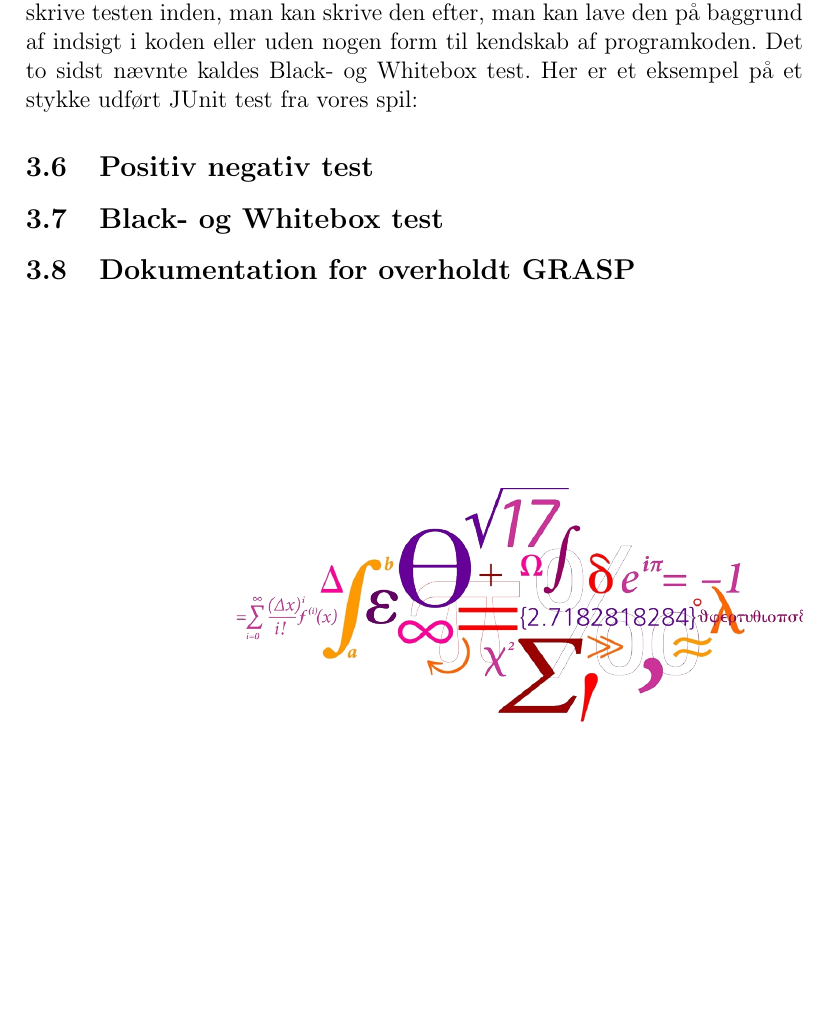
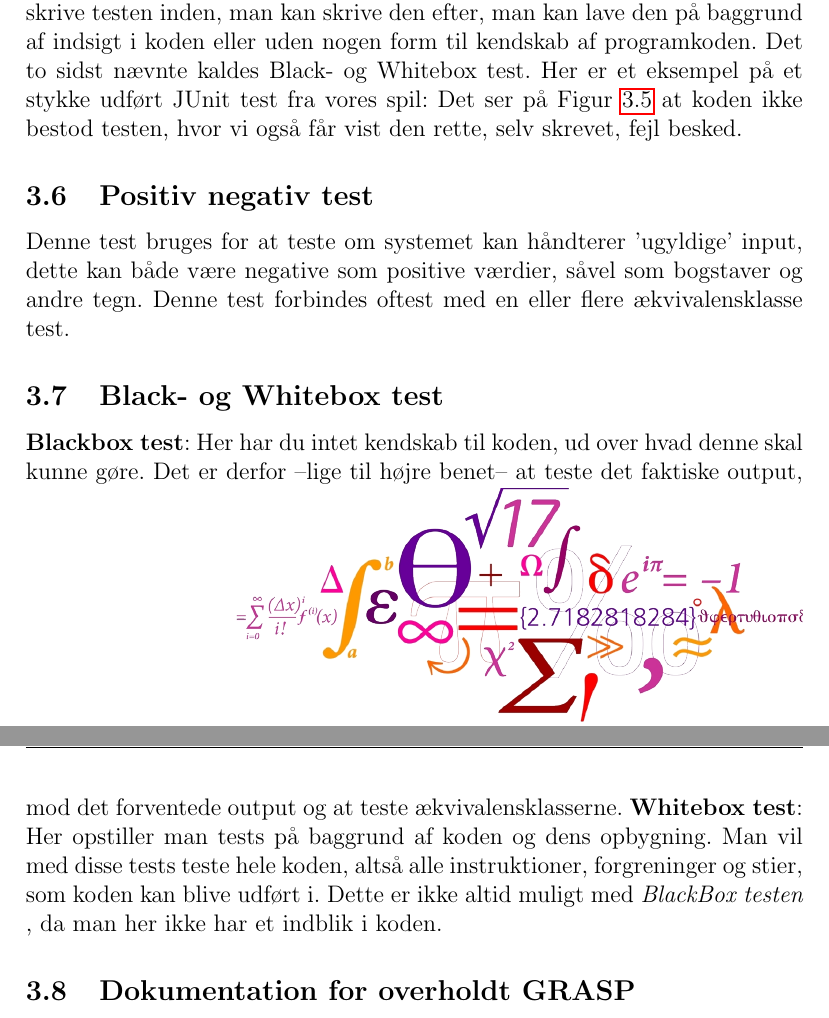
Before and after one commit to thygessteffensen/16_del3, a LaTeX document (Rapport/16_del3.tex, which reads Rapport/dokumentation.tex): part of page 12 of 15 before the commit and two parts of pages 12 and 13 of 17 after it, the two joined at a grey line, cut so that both start at the same text, the shorter picture padded with empty space. Compiled offline with pdfLaTeX.

Commit message:
+ Dokumentation -> Test
Test delen afsluttet

```diff
--- a/Rapport/dokumentation.tex
+++ b/Rapport/dokumentation.tex
@@ -16,6 +20,10 @@ superklassen som hedder SurvivalRequirements, eftersom disse er metoder alle dyr
+            \end{figure}
+        Det ser på Figur \ref{fig:JUnitTest} at koden ikke bestod testen, hvor vi også får vist den rette, selv skrevet, fejl besked.
 
     \subsection{Positiv negativ test}
-
+        Denne test bruges for at teste om systemet kan håndterer 'ugyldige' input, dette kan både være negative som positive værdier, såvel som bogstaver og andre tegn. Denne test forbindes oftest med en eller flere ækvivalensklasse test.
     \subsection{Black- og Whitebox test}
+        \textbf{Blackbox test}: Her har du intet kendskab til koden, ud over hvad denne skal kunne gøre. Det er derfor --lige til højre benet-- at teste det faktiske output, mod det forventede output og at teste ækvivalensklasserne.
+        \textbf{Whitebox test}: Her opstiller man tests på baggrund af koden og dens opbygning. Man vil med disse tests teste hele koden, altså alle instruktioner, forgreninger og stier, som koden kan blive udført i. Dette er ikke altid muligt med \textit{BlackBox testen} , da man her ikke har et indblik i koden.
 
 \subsection{Dokumentation for overholdt GRASP}
```
Also changed, not shown: Rapport/16_del3.pdf, Rapport/dokumentation.tex (4 more changed lines), 6 other files.
